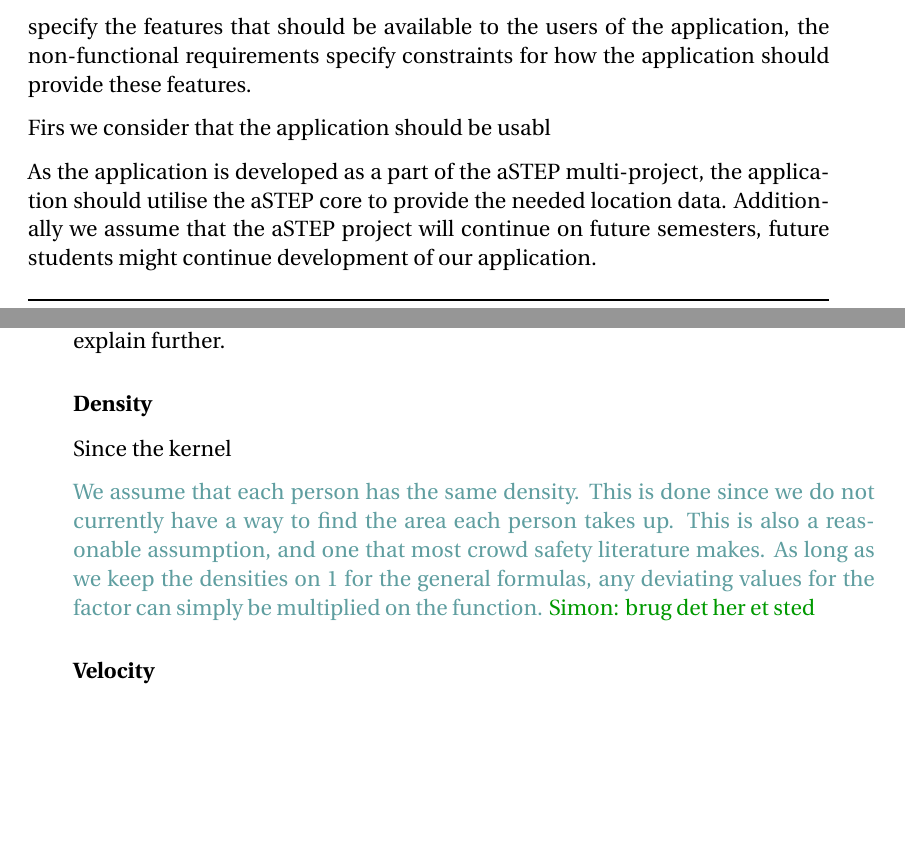
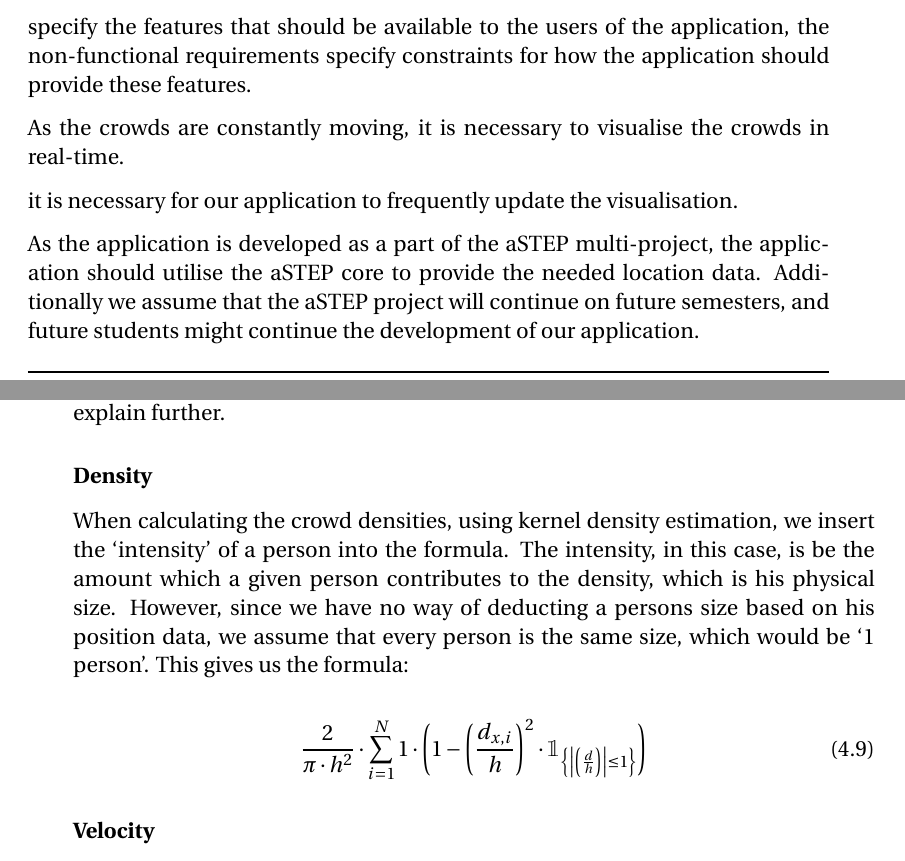
Before and after one commit to simonvandel/SW6, a LaTeX thesis (main.tex, which reads sections/sprint_1/initial_requirements.tex, sections/sprint_3/kernelCrowdConditions.tex): two parts of pages 25 and 60 of 106, joined at a grey line, cut so that both start at the same text, the shorter picture padded with empty space. Compiled offline with pdfLaTeX.

Commit message:
Updates from ShareLaTeX

```diff
--- a/sections/sprint_1/initial_requirements.tex
+++ b/sections/sprint_1/initial_requirements.tex
@@ -163,9 +163,11 @@ Combining these requirements we get the requirements specification shown in \cre
 \subsection{Non-functional requirements}
 In addition to the functional requirements, we can also defined some non-functional requirements for our application. Where the functional requirements specify the features that should be available to the users of the application, the non-functional requirements specify constraints for how the application should provide these features.
 
-Firs we consider that the application should be usabl
+As the crowds are constantly moving, it is necessary to visualise the crowds in real-time.
 
-As the application is developed as a part of the aSTEP multi-project, the application should utilise the aSTEP core to provide the needed location data. Additionally we assume that the aSTEP project will continue on future semesters, future students might continue development of our application.
+it is necessary for our application to frequently update the visualisation.
+
+As the application is developed as a part of the aSTEP multi-project, the application should utilise the aSTEP core to provide the needed location data. Additionally we assume that the aSTEP project will continue on future semesters, and future students might continue the development of our application.
 
 \begin{table}[h!]
 	\centering
--- a/sections/sprint_3/kernelCrowdConditions.tex
+++ b/sections/sprint_3/kernelCrowdConditions.tex
@@ -2,9 +2,13 @@
 Using what we now know about kernel density estimation, we can now expand this to the four crowd factors presented in \cref{sec:related_work}. The calculations for these crowd factors have been developed by \citet{wirz2012inferring}. The main difference between the calculations done in their paper and this project is for pressure, which we will explain further.
 
 \subsubsection{Density}
-Since the kernel
+When calculating the crowd densities, using kernel density estimation, we insert the \enquote{intensity} of a person into the formula. The intensity, in this case, is be the amount which a given person contributes to the density, which is his physical size. However, since we have no way of deducting a persons size based on his position data, we assume that every person is the same size, which would be \enquote{1 person}. This gives us the formula:
 
-\sinote*{brug det her et sted}{We assume that each person has the same density. This is done since we do not currently have a way to find the area each person takes up. This is also a reasonable assumption, and one that most crowd safety literature makes. As long as we keep the densities on 1 for the general formulas, any deviating values for the factor can simply be multiplied on the function.}
+\begin{equation}
+\label{eq:sumRelativeDensitiesEpanechnikovWithIntensityWeight}
+\frac{2}{\pi \cdot h^2} \cdot \sum_{i=1}^N 1 \cdot \left(1-\left(\frac{d_{x,i}}{h}\right)^2 \cdot \mathbbm{1}_{\left\{\left|\left(\frac{d}{h}\right)\right| \leq 1\right\}}\right)
+\end{equation}
+
 
 \subsubsection{Velocity}
 The local crowd velocity is essentially calculated as in \citet{wirz2012inferring}. Here we use each persons velocity as the intensity of the kernel density estimation. Since we do not want the summed velocity of all people but rather the mean velocity, we divide by the kernel density sum. We diverge from Franke et al. by using a relative kernel function instead of a probabilistic. Assuming that the velocity is on relative form (meters per second) both the relative and probabilistic kernel density function will give a relative local crowd velocity. This is because we divide with the kernel density sum.
```
Also changed, not shown: sections/future_work/future_work.tex (+1 -1 lines), sections/sprint_1/initial_requirements.tex (2 more changed lines).
